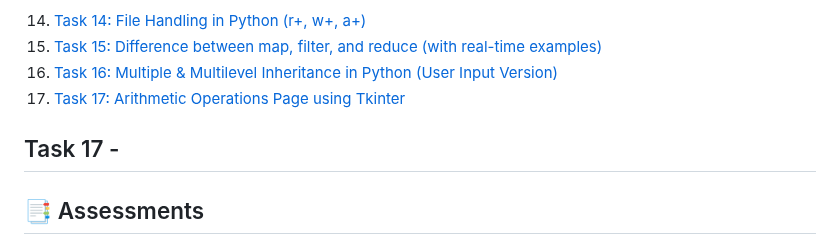
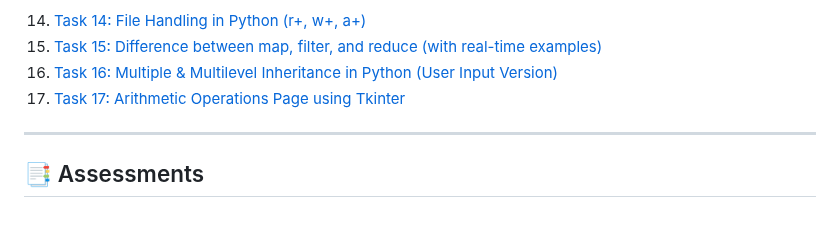
Before and after one commit to MukarramBambot/VCodez_Task_Internship, a Markdown page: README.md, the part around the change. Rendered like a GitHub page; blank space fills up the shorter version.

```diff
--- a/README.md
+++ b/README.md
@@ -93,7 +93,6 @@ This repo will also serve as a **reference for my future projects and learning p
 16. [Task 16: Multiple & Multilevel Inheritance in Python (User Input Version)](https://github.com/MukarramBambot/VCodez_Task_Internship/tree/task-16)
 17. [Task 17: Arithmetic Operations Page using Tkinter](https://github.com/MukarramBambot/VCodez_Task_Internship/tree/task-17)
 
-Task 17 -
 ---
 
 ## 📑 Assessments
```
